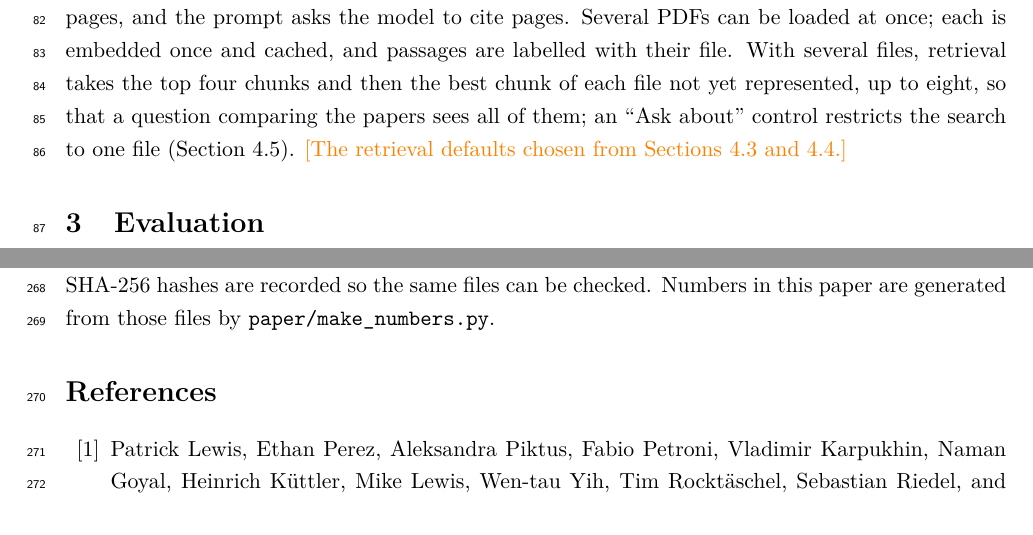
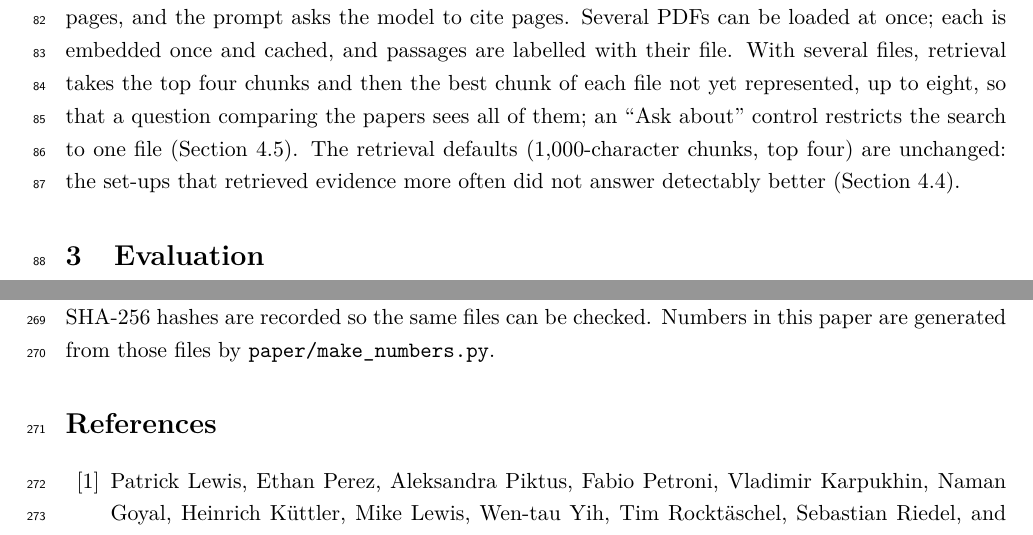
Before and after one commit to David-Alobo/document_question_and_answer, a LaTeX paper (paper/main.tex, which reads paper/sections/app.tex): two parts of pages 4 and 11 of 13, joined at a grey line, cut so that both start at the same text. Compiled offline with pdfLaTeX.

Commit message:
Paper: app defaults unchanged (candidates did not answer detectably better)

```diff
--- a/paper/sections/app.tex
+++ b/paper/sections/app.tex
@@ -51,5 +51,6 @@ loaded at once; each is embedded once and cached, and passages are labelled with
 With several files, retrieval takes the top four chunks and then the best chunk of each file not
 yet represented, up to eight, so that a question comparing the papers sees all of them; an
 ``Ask about'' control restricts the search to one file (Section~\ref{sec:res-multidoc}).
-\result{The retrieval defaults chosen from Sections~\ref{sec:res-sweep}
-and~\ref{sec:res-candidates}.}
+The retrieval defaults (1,000-character chunks, top four) are unchanged: the set-ups that
+retrieved evidence more often did not answer detectably better
+(Section~\ref{sec:res-candidates}).
```
